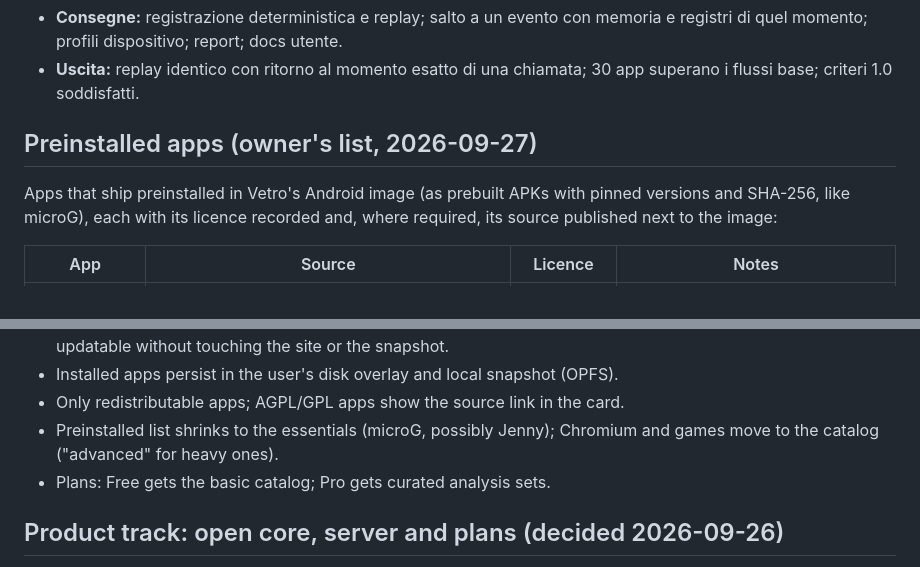
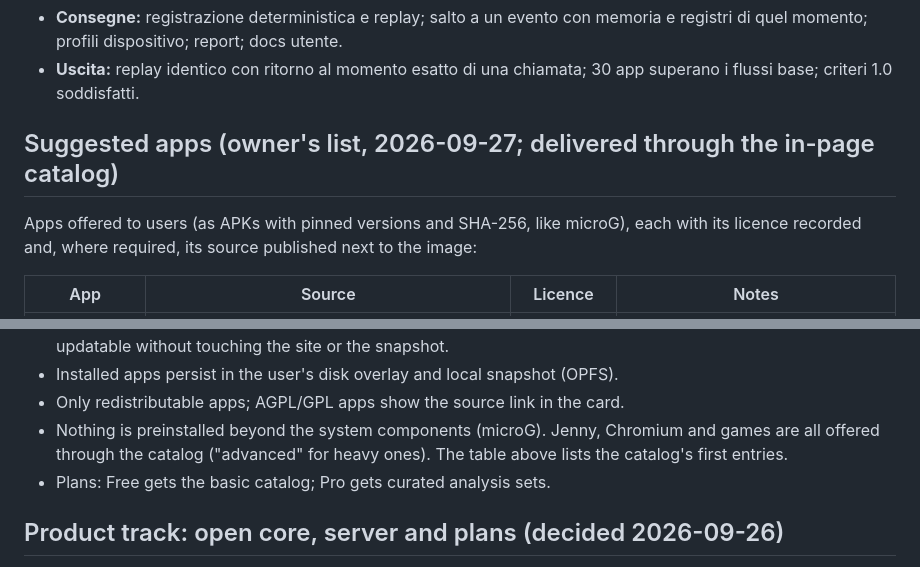
Before and after one commit to 1vcian/Vetro, a Markdown page: docs/PLAN.md, 2 parts joined by grey strips. Drawn GitHub-style.

Commit message:
Plan: nothing preinstalled beyond microG; Jenny, Chromium and games go through the catalog
Co-Authored-By: Claude Opus 5.5 <noreply@anthropic.com>
Claude-Session: https://claude.ai/code/session_01EpJbrUvVbDaYwuf6CDaciY

```diff
--- a/docs/PLAN.md
+++ b/docs/PLAN.md
@@ -136,10 +136,10 @@ Safari mobile; qualsiasi componente cloud obbligatorio.
 - **Uscita:** replay identico con ritorno al momento esatto di una chiamata;
   30 app superano i flussi base; criteri 1.0 soddisfatti.
 
-## Preinstalled apps (owner's list, 2026-09-27)
+## Suggested apps (owner's list, 2026-09-27; delivered through the in-page catalog)
 
-Apps that ship preinstalled in Vetro's Android image (as prebuilt APKs with
-pinned versions and SHA-256, like microG), each with its licence recorded
+Apps offered to users (as APKs with pinned versions and SHA-256, like
+microG), each with its licence recorded
 and, where required, its source published next to the image:
 
 | App | Source | Licence | Notes |
@@ -168,8 +168,9 @@ in-page ADB client (the same path as drag and drop), with a progress bar.
 - Installed apps persist in the user's disk overlay and local snapshot
   (OPFS).
 - Only redistributable apps; AGPL/GPL apps show the source link in the card.
-- Preinstalled list shrinks to the essentials (microG, possibly Jenny);
-  Chromium and games move to the catalog ("advanced" for heavy ones).
+- Nothing is preinstalled beyond the system components (microG). Jenny,
+  Chromium and games are all offered through the catalog ("advanced" for
+  heavy ones). The table above lists the catalog's first entries.
 - Plans: Free gets the basic catalog; Pro gets curated analysis sets.
 
 ## Product track: open core, server and plans (decided 2026-09-26)
```
